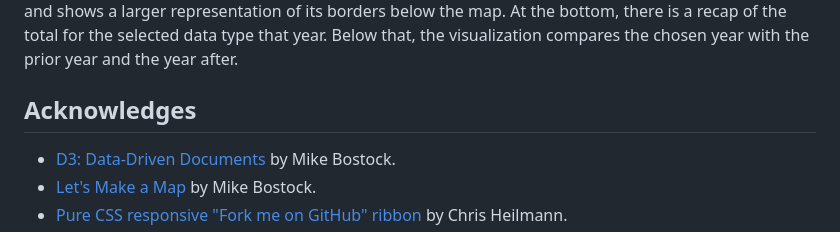
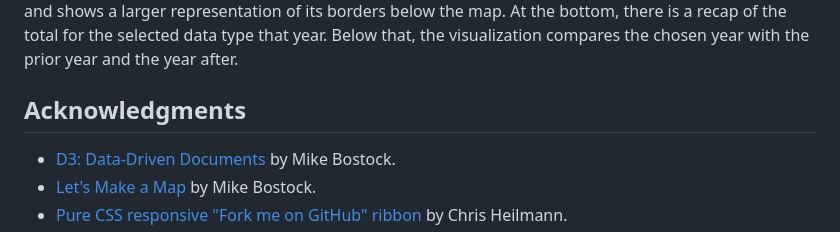
Before and after one commit to DeborahEngelberg/COSI116A-Brandeis-InfoVis-Fall23.github.io, a Markdown page: README.md, the part around the change. Rendered like a GitHub page.

```diff
--- a/README.md
+++ b/README.md
@@ -76,7 +76,7 @@ This is our second visualization, which features an interactive map based on use
 
 This is our final visualization, which uses a map and a bar chart. It employs three parameters to display the data: a specific country, year, and data type. Once a country is chosen, it is highlighted on the map, and shows a larger representation of its borders below the map. At the bottom, there is a recap of the total for the selected data type that year. Below that, the visualization compares the chosen year with the prior year and the year after.
 
-## Acknowledges
+## Acknowledgments
 - [D3: Data-Driven Documents](https://d3js.org/) by Mike Bostock.
 - [Let's Make a Map](https://bost.ocks.org/mike/map/) by Mike Bostock.
 - [Pure CSS responsive "Fork me on GitHub" ribbon](https://codepo8.github.io/css-fork-on-github-ribbon/#) by Chris Heilmann.
```
